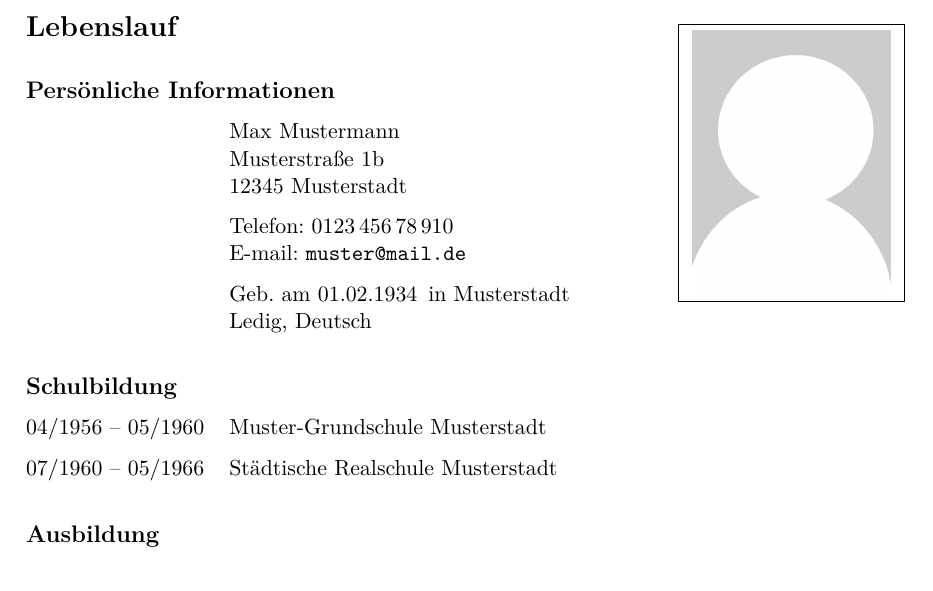
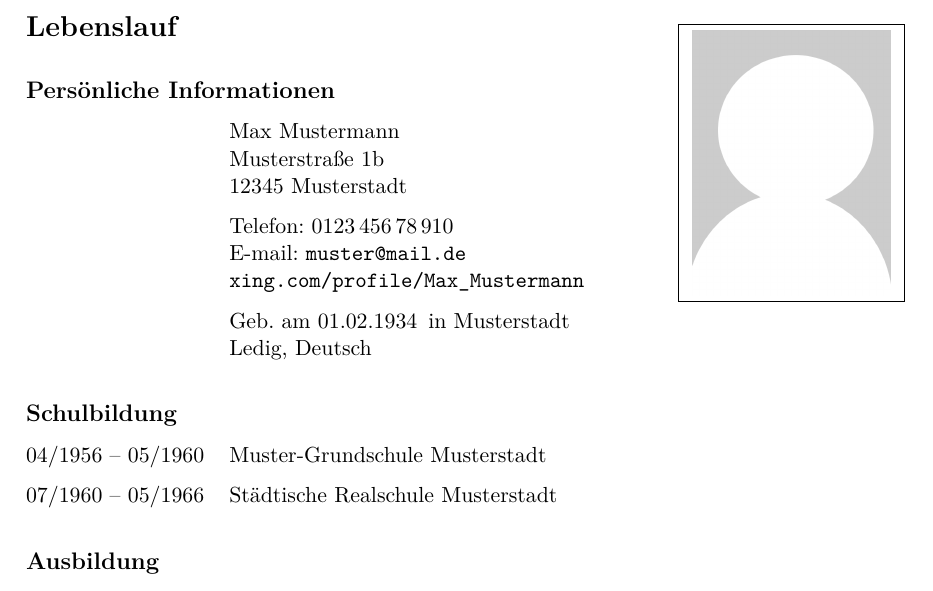
Before and after one commit to mirkobunse/alpication, a LaTeX problem sheet (example.tex, which reads alpication.cls): part of page 2 of 2, cut so that both start at the same text. Compiled offline with pdfLaTeX.

Commit message:
Added possibility to specify XING profile link

```diff
--- a/alpication.cls
+++ b/alpication.cls
@@ -74,12 +74,14 @@
 	\newcommand{\aPicture}{}
 	\newcommand{\aSign}{}
 	\newcommand{\toAddr}{}
+	\newcommand{\aXING}{}
 
 	\newcommand{\applicantName}[1]{\newcommand{\aName}{#1}}
 	\newcommand{\applicantStreet}[1]{\newcommand{\aStreet}{#1}}
 	\newcommand{\applicantCity}[1]{\newcommand{\aCity}{#1}}
 	\newcommand{\applicantPhone}[1]{\newcommand{\aPhone}{#1}}
 	\newcommand{\applicantMail}[1]{\newcommand{\aMail}{#1}}
+	\newcommand{\applicantXING}[1]{\renewcommand{\aXING}{#1}}
 
 	\newcommand{\applicantPicture}[1]{\renewcommand{\aPicture}{#1}}
 	\newcommand{\applicantSign}[1]{\renewcommand{\aSign}{#1}}
@@ -221,6 +223,7 @@
 				      \aCity
 				\item \Ltelephone: \aPhone\\
 				      \Lmail: \href{mailto:\aMail}{\texttt{\aMail}}
+				      \ifthenelse{\equal{\aXING}{}}{}{\\\href{https://www.xing.com/profile/\aXING}{\texttt{xing.com/profile/\aXING}}}
 				\item \Lborn~\aBirthday\, \Lin~\aBirthplace\\
 				      \aFamilyStatus, \aNationality
 			\end{cvsection}
--- a/example.tex
+++ b/example.tex
@@ -17,6 +17,7 @@
 	\applicantCity		{12345 Musterstadt}
 	\applicantPhone		{0123\,456\,78\,910}
 	\applicantMail		{muster@mail.de}
+	\applicantXING		{Max\_Mustermann}	% optional; links to xing.com/profile/<whatever you typed>
 
 	\applicantPicture	{examplePic.png}
 	\applicantSign		{exampleSign.png}
```
